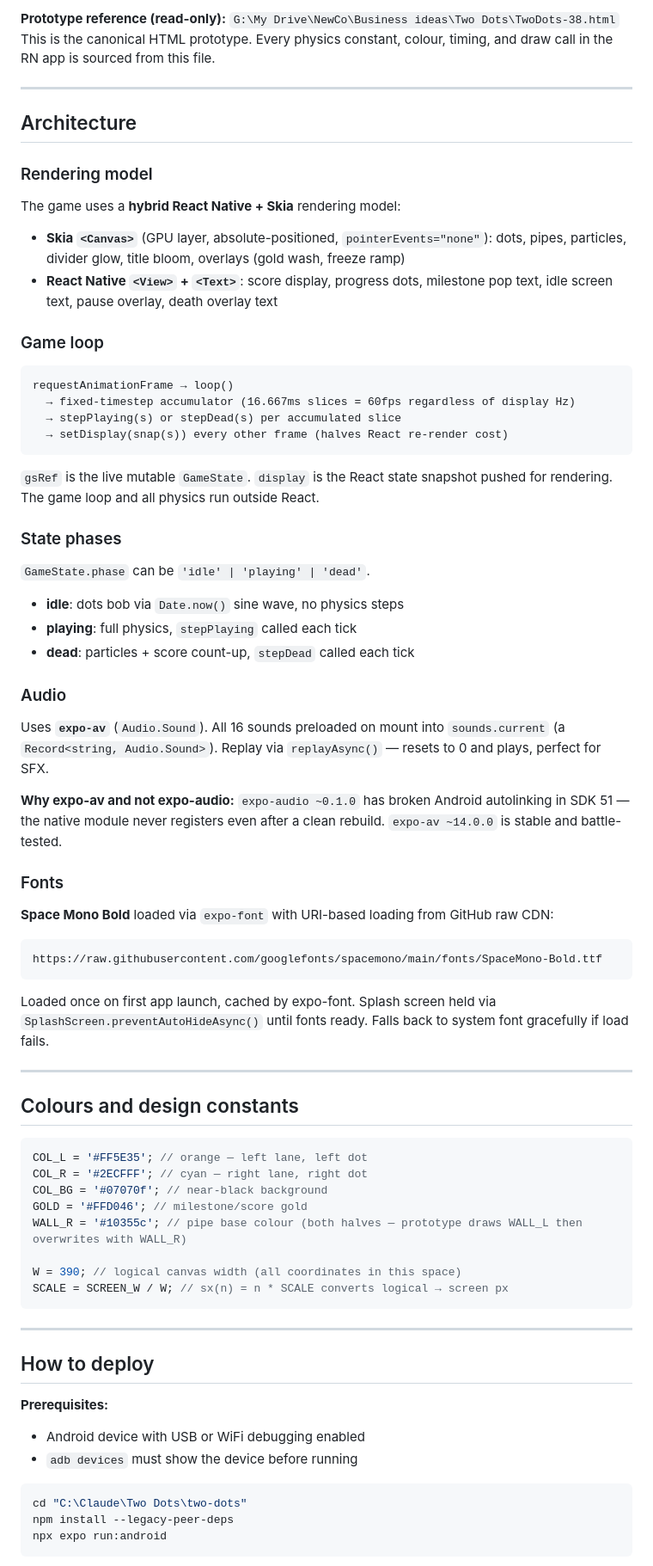
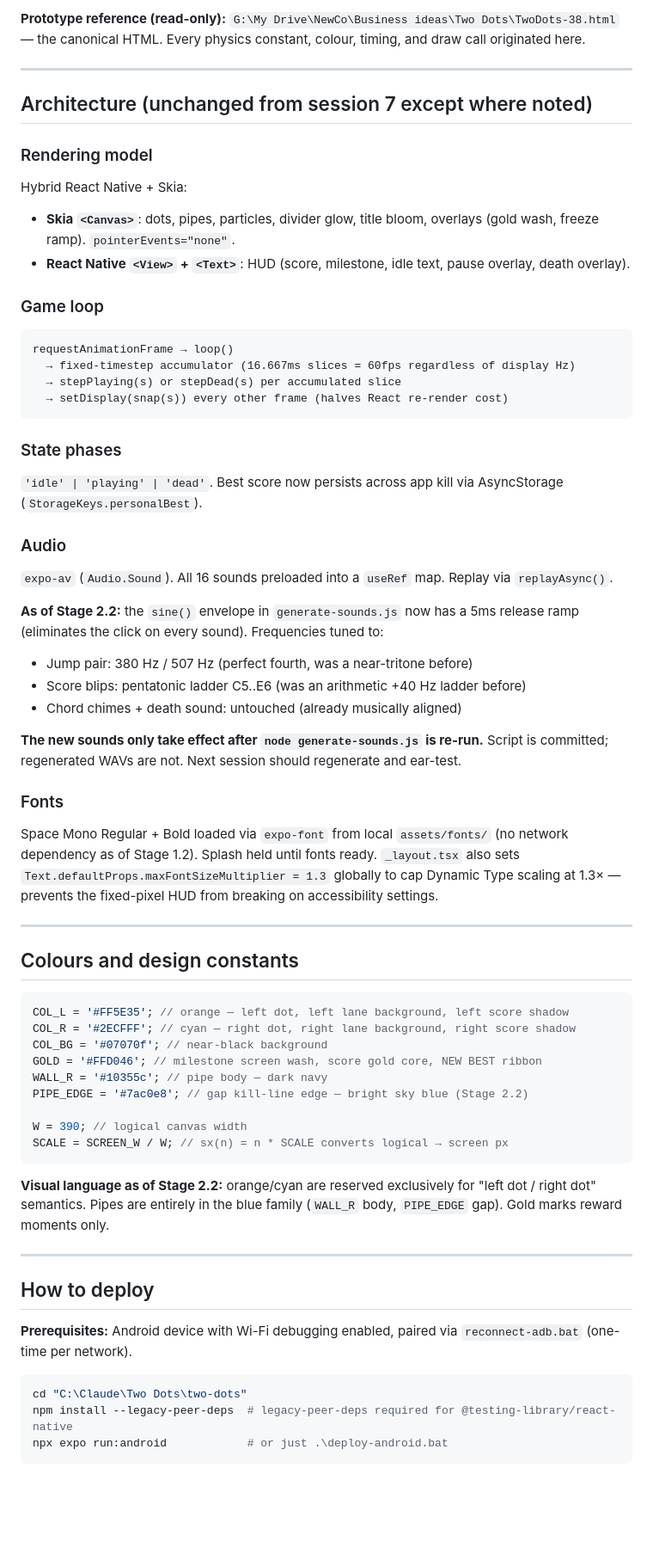
Before and after one commit to alecldarlow-cell/Two-Dots, a Markdown page: HANDOFF.md, the part around one of its changes. Shown at 86% size. Rendered like a GitHub page; blank space fills up the shorter version.

Commit message:
docs: update handoff for end of session 8 (stages 1.1-2.2)

````diff
--- a/HANDOFF.md
+++ b/HANDOFF.md
@@ -50,18 +84,16 @@ The app is **fully playable and deployed** on a Pixel 7 via `npx expo run:androi
 
-**Prototype reference (read-only):**
-`G:\My Drive\NewCo\Business ideas\Two Dots\TwoDots-38.html`
-This is the canonical HTML prototype. Every physics constant, colour, timing, and draw call in the RN app is sourced from this file.
+**Prototype reference (read-only):** `G:\My Drive\NewCo\Business ideas\Two Dots\TwoDots-38.html` — the canonical HTML. Every physics constant, colour, timing, and draw call originated here.
 
 ---
 
-## Architecture
+## Architecture (unchanged from session 7 except where noted)
 
 ### Rendering model
 
-The game uses a **hybrid React Native + Skia** rendering model:
+Hybrid React Native + Skia:
 
-- **Skia `<Canvas>`** (GPU layer, absolute-positioned, `pointerEvents="none"`): dots, pipes, particles, divider glow, title bloom, overlays (gold wash, freeze ramp)
-- **React Native `<View>` + `<Text>`**: score display, progress dots, milestone pop text, idle screen text, pause overlay, death overlay text
+- **Skia `<Canvas>`**: dots, pipes, particles, divider glow, title bloom, overlays (gold wash, freeze ramp). `pointerEvents="none"`.
+- **React Native `<View>` + `<Text>`**: HUD (score, milestone, idle text, pause overlay, death overlay).
 
 ### Game loop
 
@@ -72,59 +104,53 @@ requestAnimationFrame → loop()
   → setDisplay(snap(s)) every other frame (halves React re-render cost)
 ```
 
-`gsRef` is the live mutable `GameState`. `display` is the React state snapshot pushed for rendering. The game loop and all physics run outside React.
-
 ### State phases
 
-`GameState.phase` can be `'idle' | 'playing' | 'dead'`.
-
-- **idle**: dots bob via `Date.now()` sine wave, no physics steps
-- **playing**: full physics, `stepPlaying` called each tick
-- **dead**: particles + score count-up, `stepDead` called each tick
+`'idle' | 'playing' | 'dead'`. Best score now persists across app kill via AsyncStorage (`StorageKeys.personalBest`).
 
 ### Audio
 
-Uses **`expo-av`** (`Audio.Sound`). All 16 sounds preloaded on mount into `sounds.current` (a `Record<string, Audio.Sound>`). Replay via `replayAsync()` — resets to 0 and plays, perfect for SFX.
+`expo-av` (`Audio.Sound`). All 16 sounds preloaded into a `useRef` map. Replay via `replayAsync()`.
 
-**Why expo-av and not expo-audio:** `expo-audio ~0.1.0` has broken Android autolinking in SDK 51 — the native module never registers even after a clean rebuild. `expo-av ~14.0.0` is stable and battle-tested.
+**As of Stage 2.2:** the `sine()` envelope in `generate-sounds.js` now has a 5ms release ramp (eliminates the click on every sound). Frequencies tuned to:
+
+- Jump pair: 380 Hz / 507 Hz (perfect fourth, was a near-tritone before)
+- Score blips: pentatonic ladder C5..E6 (was an arithmetic +40 Hz ladder before)
+- Chord chimes + death sound: untouched (already musically aligned)
+
+**The new sounds only take effect after `node generate-sounds.js` is re-run.** Script is committed; regenerated WAVs are not. Next session should regenerate and ear-test.
 
 ### Fonts
 
-**Space Mono Bold** loaded via `expo-font` with URI-based loading from GitHub raw CDN:
-
-```
-https://raw.githubusercontent.com/googlefonts/spacemono/main/fonts/SpaceMono-Bold.ttf
-```
-
-Loaded once on first app launch, cached by expo-font. Splash screen held via `SplashScreen.preventAutoHideAsync()` until fonts ready. Falls back to system font gracefully if load fails.
+Space Mono Regular + Bold loaded via `expo-font` from local `assets/fonts/` (no network dependency as of Stage 1.2). Splash held until fonts ready. `_layout.tsx` also sets `Text.defaultProps.maxFontSizeMultiplier = 1.3` globally to cap Dynamic Type scaling at 1.3× — prevents the fixed-pixel HUD from breaking on accessibility settings.
 
 ---
 
 ## Colours and design constants
 
 ```ts
-COL_L = '#FF5E35'; // orange — left lane, left dot
-COL_R = '#2ECFFF'; // cyan — right lane, right dot
+COL_L = '#FF5E35'; // orange — left dot, left lane background, left score shadow
+COL_R = '#2ECFFF'; // cyan — right dot, right lane background, right score shadow
 COL_BG = '#07070f'; // near-black background
-GOLD = '#FFD046'; // milestone/score gold
-WALL_R = '#10355c'; // pipe base colour (both halves — prototype draws WALL_L then overwrites with WALL_R)
+GOLD = '#FFD046'; // milestone screen wash, score gold core, NEW BEST ribbon
+WALL_R = '#10355c'; // pipe body — dark navy
+PIPE_EDGE = '#7ac0e8'; // gap kill-line edge — bright sky blue (Stage 2.2)
 
-W = 390; // logical canvas width (all coordinates in this space)
+W = 390; // logical canvas width
 SCALE = SCREEN_W / W; // sx(n) = n * SCALE converts logical → screen px
 ```
+
+**Visual language as of Stage 2.2:** orange/cyan are reserved exclusively for "left dot / right dot" semantics. Pipes are entirely in the blue family (`WALL_R` body, `PIPE_EDGE` gap). Gold marks reward moments only.
 
 ---
 
 ## How to deploy
 
-**Prerequisites:**
-
-- Android device with USB or WiFi debugging enabled
-- `adb devices` must show the device before running
+**Prerequisites:** Android device with Wi-Fi debugging enabled, paired via `reconnect-adb.bat` (one-time per network).
 
 ```bash
 cd "C:\Claude\Two Dots\two-dots"
-npm install --legacy-peer-deps
-npx expo run:android
+npm install --legacy-peer-deps  # legacy-peer-deps required for @testing-library/react-native
+npx expo run:android            # or just .\deploy-android.bat
 ```
 
````
Also changed, not shown: other parts of HANDOFF.md (+127 -127 lines).
